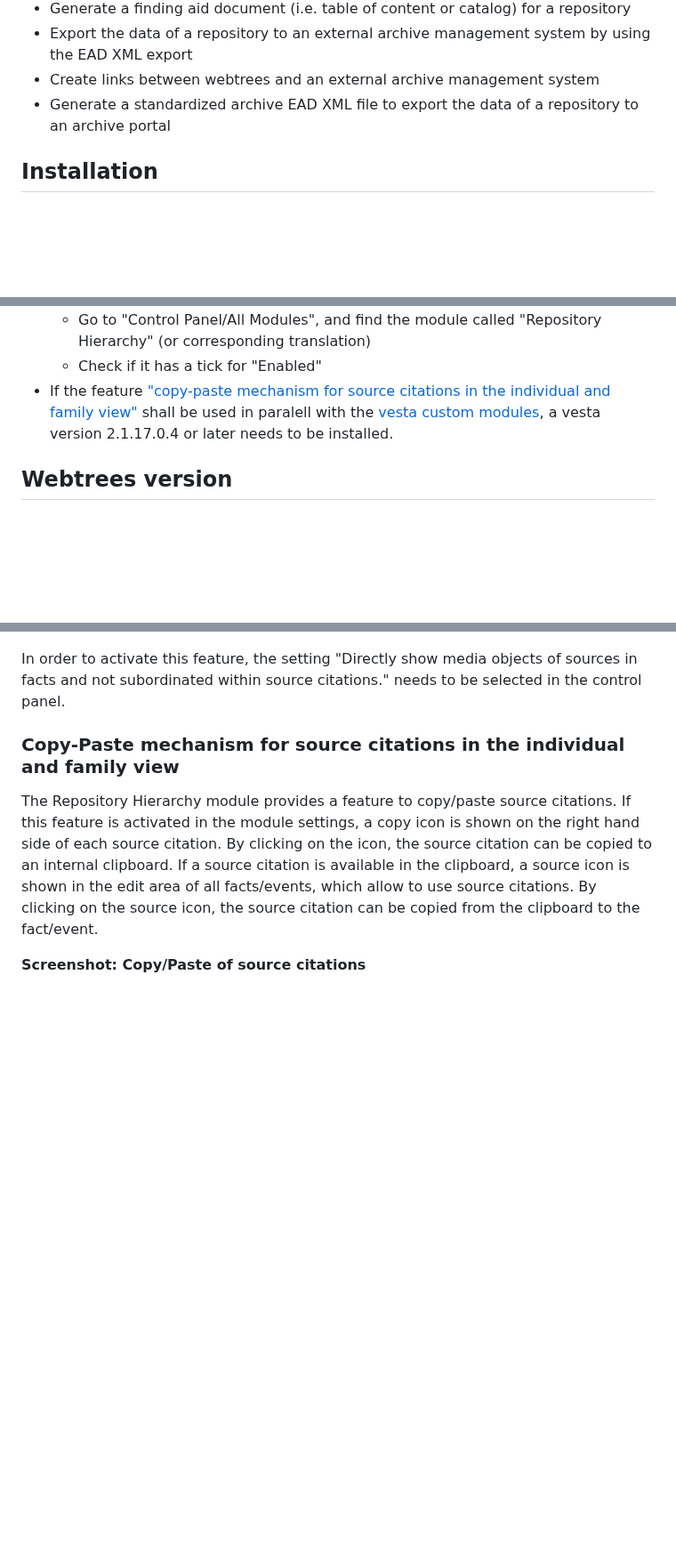
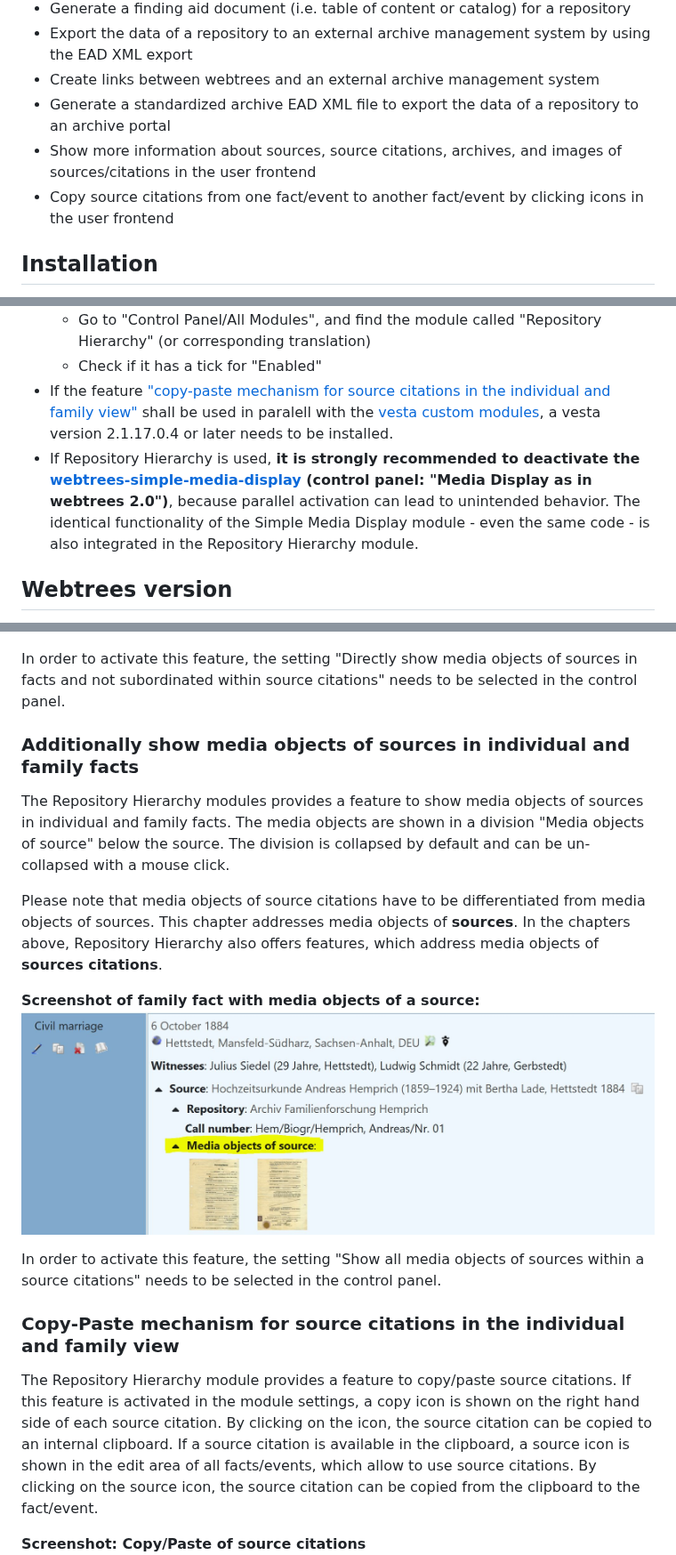
Before and after one commit to Jefferson49/RepositoryHierarchy, a Markdown page: README.md, 3 parts joined by grey strips. Shown at 89% size. Drawn GitHub-style; pictures changed too: resources/img/media_objects_of_source.jpg (added); blank space fills up the shorter version.

```diff
--- a/README.md
+++ b/README.md
@@ -85,6 +87,8 @@ This README file contains the following main sections:What](
 + Export the data of a repository to an external archive management system by using the EAD XML export
 + Create links between webtrees and an external archive management system
 + Generate a standardized archive EAD XML file to export the data of a repository to an archive portal
++ Show more information about sources, source citations, archives, and images of sources/citations in the user frontend
++ Copy source citations from one fact/event to another fact/event by clicking icons in the user frontend
 
 ##  Installation
 + Download the [latest release](https://github.com/Jefferson49/RepositoryHierarchy/releases/latest) of the module
@@ -94,6 +98,7 @@ This README file contains the following main sections:What](
 	+ Go to "Control Panel/All Modules", and find the module called "Repository Hierarchy" (or corresponding translation)
 	+ Check if it has a tick for "Enabled"
 + If the feature ["copy-paste mechanism for source citations in the individual and family view"](#copy-paste-mechanism-for-source-citations-in-the-individual-and-family-view) shall be used in paralell with the [vesta custom modules](https://github.com/vesta-webtrees-2-custom-modules), a vesta version 2.1.17.0.4 or later needs to be installed.
++ If Repository Hierarchy is used, **it is strongly recommended to deactivate the [**webtrees-simple-media-display**](https://github.com/JustCarmen/webtrees-simple-media-display) (control panel: "Media Display as in webtrees 2.0")**, because parallel activation can lead to unintended behavior. The identical functionality of the Simple Media Display module - even the same code - is also integrated in the Repository Hierarchy module.
 
 ##  Webtrees version
 The latest release of the module was developed and tested with [webtrees 2.1.17](https://webtrees.net/download), but should also run with any other webtrees 2.1 version.
@@ -388,7 +393,17 @@ The Repository Hierarchy modules provides a feature to directly show media objec
 **Screenshot of individual fact with media objects subordinated to source citation:**
 ![Screenshot](resources/img/screenshot_media_objects_subordinated_in_citations.jpg)
 
-In order to activate this feature, the setting "Directly show media objects of sources in facts and not subordinated within source citations." needs to be selected in the control panel.
+In order to activate this feature, the setting "Directly show media objects of sources in facts and not subordinated within source citations" needs to be selected in the control panel.
+
+### Additionally show media objects of sources in individual and family facts
+The Repository Hierarchy modules provides a feature to show media objects of sources in individual and family facts. The media objects are shown in a division "Media objects of source" below the source. The division is collapsed by default and can be un-collapsed with a mouse click.
+
+Please note that media objects of source citations have to be differentiated from media objects of sources. This chapter addresses media objects of **sources**. In the chapters above, Repository Hierarchy also offers features, which address media objects of **sources citations**.
+
+**Screenshot of family fact with media objects of a source:**
+![Screenshot](resources/img/media_objects_of_source.jpg)
+
+In order to activate this feature, the setting "Show all media objects of sources within a source citations" needs to be selected in the control panel.
 
 ### Copy-Paste mechanism for source citations in the individual and family view
 The Repository Hierarchy module provides a feature to copy/paste source citations. If this feature is activated in the module settings, a copy icon is shown on the right hand side of each source citation. By clicking on the icon, the source citation can be copied to an internal clipboard. If a source citation is available in the clipboard, a source icon is shown in the edit area of all facts/events, which allow to use source citations. By clicking on the source icon, the source citation can be copied from the clipboard to the fact/event.
```
Also changed, not shown: other parts of README.md (+17 -2 lines), resources/img/show_multiple_images_of_media_objects.jpg (added), resources/img/warning_simple_media_display_module.jpg (added).
